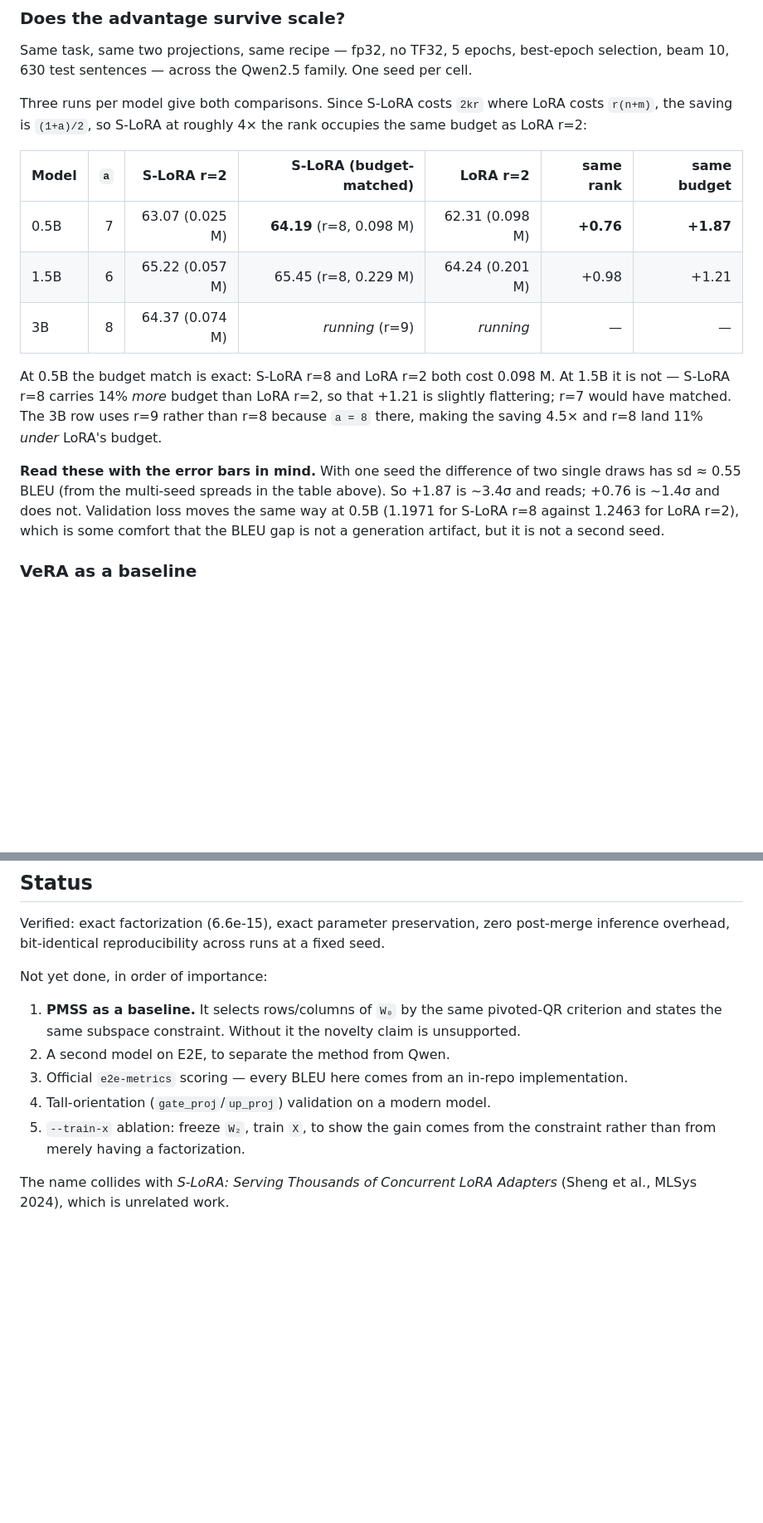
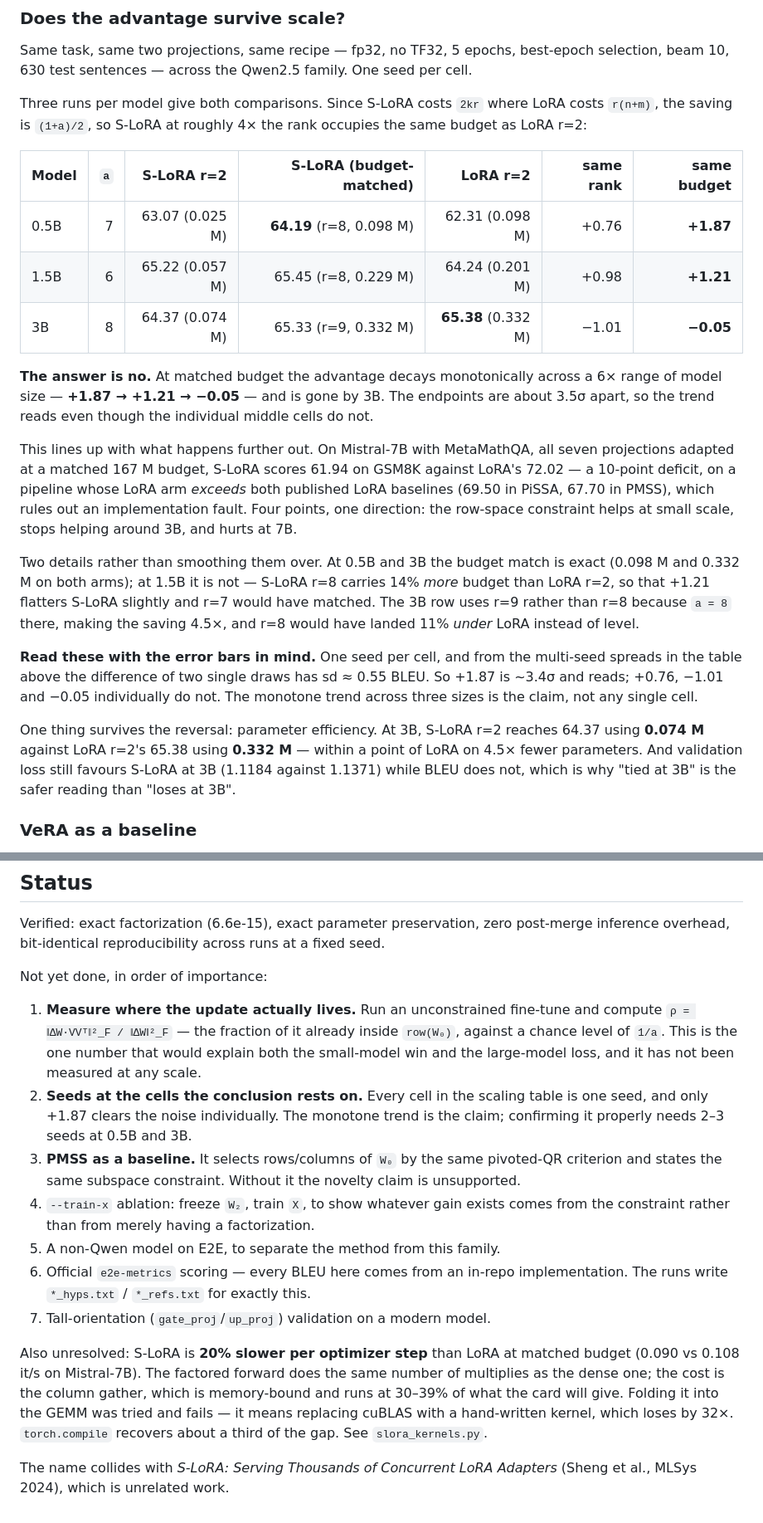
Before and after one commit to HiepDema/s_lora, a Markdown page: README.md, 2 parts joined by grey strips. Shown at 83% size. Rendered like a GitHub page; blank space fills up the shorter version.

Commit message:
The scaling sweep answers its own question: the advantage does not survive
Qwen2.5-3B finished, completing the three-model table. At matched budget the
advantage decays monotonically over a 6x range of model size:

  0.5B   +1.87
  1.5B   +1.21
  3B     -0.05

and is gone by 3B. The endpoints are about 3.5 sigma apart, so the trend reads
even though no middle cell does on its own.

It also lines up with Mistral-7B, where S-LoRA scores 61.94 on GSM8K against
LoRA's 72.02 at a matched 167M budget. That arm is trustworthy because the same
pipeline's LoRA beats both published LoRA baselines, 69.50 in PiSSA and 67.70 in
PMSS. Four points, one direction.

The heading already asked "does the advantage survive scale?" and the section
now answers it rather than leaving the reader to infer.

Two budget-matching details are stated rather than smoothed. At 0.5B and 3B the
match is exact, both arms at 0.098M and 0.332M. At 1.5B it is not: S-LoRA r=8
carries 14% more budget than LoRA r=2, so the +1.21 already in the table
flatters S-LoRA and r=7 would have matched. The 3B run uses r=9 because a = 8
there rather than 7.

What survives the reversal is parameter efficiency, and the README says so: at
3B, S-LoRA r=2 reaches 64.37 on 0.074M against LoRA's 65.38 on 0.332M, within a
point on 4.5x fewer parameters. Validation loss still favours S-LoRA at 3B
(1.1184 against 1.1371) while BLEU does not, which is why "tied at 3B" is the
safer reading than "loses at 3B".

Status is reordered around what this changes. Measuring rho -- how much of an
unconstrained update already lies in row(W0) -- moves to first, because it is
the one number that would explain both the small-model win and the large-model
loss, and it has never been measured. Seeds at the cells the conclusion rests on
move to second. The 20% per-step slowdown and the failed kernel work are
recorded there too; both cut against the method and were absent from the README.

```diff
--- a/README.md
+++ b/README.md
@@ -74,20 +74,37 @@ budget as LoRA r=2:
 
 | Model | `a` | S-LoRA r=2 | S-LoRA (budget-matched) | LoRA r=2 | same rank | same budget |
 |-------|----:|-----------:|------------------------:|---------:|----------:|------------:|
-| 0.5B | 7 | 63.07 (0.025 M) | **64.19** (r=8, 0.098 M) | 62.31 (0.098 M) | **+0.76** | **+1.87** |
-| 1.5B | 6 | 65.22 (0.057 M) | 65.45 (r=8, 0.229 M) | 64.24 (0.201 M) | +0.98 | +1.21 |
-| 3B | 8 | 64.37 (0.074 M) | *running* (r=9) | *running* | — | — |
+| 0.5B | 7 | 63.07 (0.025 M) | **64.19** (r=8, 0.098 M) | 62.31 (0.098 M) | +0.76 | **+1.87** |
+| 1.5B | 6 | 65.22 (0.057 M) | 65.45 (r=8, 0.229 M) | 64.24 (0.201 M) | +0.98 | **+1.21** |
+| 3B | 8 | 64.37 (0.074 M) | 65.33 (r=9, 0.332 M) | **65.38** (0.332 M) | −1.01 | **−0.05** |
 
-At 0.5B the budget match is exact: S-LoRA r=8 and LoRA r=2 both cost 0.098 M. At 1.5B it
-is not — S-LoRA r=8 carries 14% *more* budget than LoRA r=2, so that +1.21 is slightly
-flattering; r=7 would have matched. The 3B row uses r=9 rather than r=8 because `a = 8`
-there, making the saving 4.5× and r=8 land 11% *under* LoRA's budget.
+**The answer is no.** At matched budget the advantage decays monotonically across a 6×
+range of model size — **+1.87 → +1.21 → −0.05** — and is gone by 3B. The endpoints are
+about 3.5σ apart, so the trend reads even though the individual middle cells do not.
 
-**Read these with the error bars in mind.** With one seed the difference of two single
-draws has sd ≈ 0.55 BLEU (from the multi-seed spreads in the table above). So +1.87 is
-~3.4σ and reads; +0.76 is ~1.4σ and does not. Validation loss moves the same way at 0.5B
-(1.1971 for S-LoRA r=8 against 1.2463 for LoRA r=2), which is some comfort that the BLEU
-gap is not a generation artifact, but it is not a second seed.
+This lines up with what happens further out. On Mistral-7B with MetaMathQA, all seven
+projections adapted at a matched 167 M budget, S-LoRA scores 61.94 on GSM8K against LoRA's
+72.02 — a 10-point deficit, on a pipeline whose LoRA arm *exceeds* both published LoRA
+baselines (69.50 in PiSSA, 67.70 in PMSS), which rules out an implementation fault. Four
+points, one direction: the row-space constraint helps at small scale, stops helping around
+3B, and hurts at 7B.
+
+Two details rather than smoothing them over. At 0.5B and 3B the budget match is exact
+(0.098 M and 0.332 M on both arms); at 1.5B it is not — S-LoRA r=8 carries 14% *more*
+budget than LoRA r=2, so that +1.21 flatters S-LoRA slightly and r=7 would have matched.
+The 3B row uses r=9 rather than r=8 because `a = 8` there, making the saving 4.5×, and
+r=8 would have landed 11% *under* LoRA instead of level.
+
+**Read these with the error bars in mind.** One seed per cell, and from the multi-seed
+spreads in the table above the difference of two single draws has sd ≈ 0.55 BLEU. So
++1.87 is ~3.4σ and reads; +0.76, −1.01 and −0.05 individually do not. The monotone trend
+across three sizes is the claim, not any single cell.
+
+One thing survives the reversal: parameter efficiency. At 3B, S-LoRA r=2 reaches 64.37
+using **0.074 M** against LoRA r=2's 65.38 using **0.332 M** — within a point of LoRA on
+4.5× fewer parameters. And validation loss still favours S-LoRA at 3B (1.1184 against
+1.1371) while BLEU does not, which is why "tied at 3B" is the safer reading than "loses at
+3B".
 
 ### VeRA as a baseline
 
@@ -174,13 +191,28 @@ inference overhead, bit-identical reproducibility across runs at a fixed seed.
 
 Not yet done, in order of importance:
 
-1. **PMSS as a baseline.** It selects rows/columns of `W₀` by the same pivoted-QR criterion
+1. **Measure where the update actually lives.** Run an unconstrained fine-tune and compute
+   `ρ = ‖ΔW·VVᵀ‖²_F / ‖ΔW‖²_F` — the fraction of it already inside `row(W₀)`, against a
+   chance level of `1/a`. This is the one number that would explain both the small-model
+   win and the large-model loss, and it has not been measured at any scale.
+2. **Seeds at the cells the conclusion rests on.** Every cell in the scaling table is one
+   seed, and only +1.87 clears the noise individually. The monotone trend is the claim;
+   confirming it properly needs 2–3 seeds at 0.5B and 3B.
+3. **PMSS as a baseline.** It selects rows/columns of `W₀` by the same pivoted-QR criterion
    and states the same subspace constraint. Without it the novelty claim is unsupported.
-2. A second model on E2E, to separate the method from Qwen.
-3. Official `e2e-metrics` scoring — every BLEU here comes from an in-repo implementation.
-4. Tall-orientation (`gate_proj`/`up_proj`) validation on a modern model.
-5. `--train-x` ablation: freeze `W₂`, train `X`, to show the gain comes from the constraint
-   rather than from merely having a factorization.
+4. `--train-x` ablation: freeze `W₂`, train `X`, to show whatever gain exists comes from
+   the constraint rather than from merely having a factorization.
+5. A non-Qwen model on E2E, to separate the method from this family.
+6. Official `e2e-metrics` scoring — every BLEU here comes from an in-repo implementation.
+   The runs write `*_hyps.txt` / `*_refs.txt` for exactly this.
+7. Tall-orientation (`gate_proj`/`up_proj`) validation on a modern model.
+
+Also unresolved: S-LoRA is **20% slower per optimizer step** than LoRA at matched budget
+(0.090 vs 0.108 it/s on Mistral-7B). The factored forward does the same number of
+multiplies as the dense one; the cost is the column gather, which is memory-bound and
+runs at 30–39% of what the card will give. Folding it into the GEMM was tried and fails —
+it means replacing cuBLAS with a hand-written kernel, which loses by 32×. `torch.compile`
+recovers about a third of the gap. See `slora_kernels.py`.
 
 The name collides with *S-LoRA: Serving Thousands of Concurrent LoRA Adapters*
 (Sheng et al., MLSys 2024), which is unrelated work.
```
